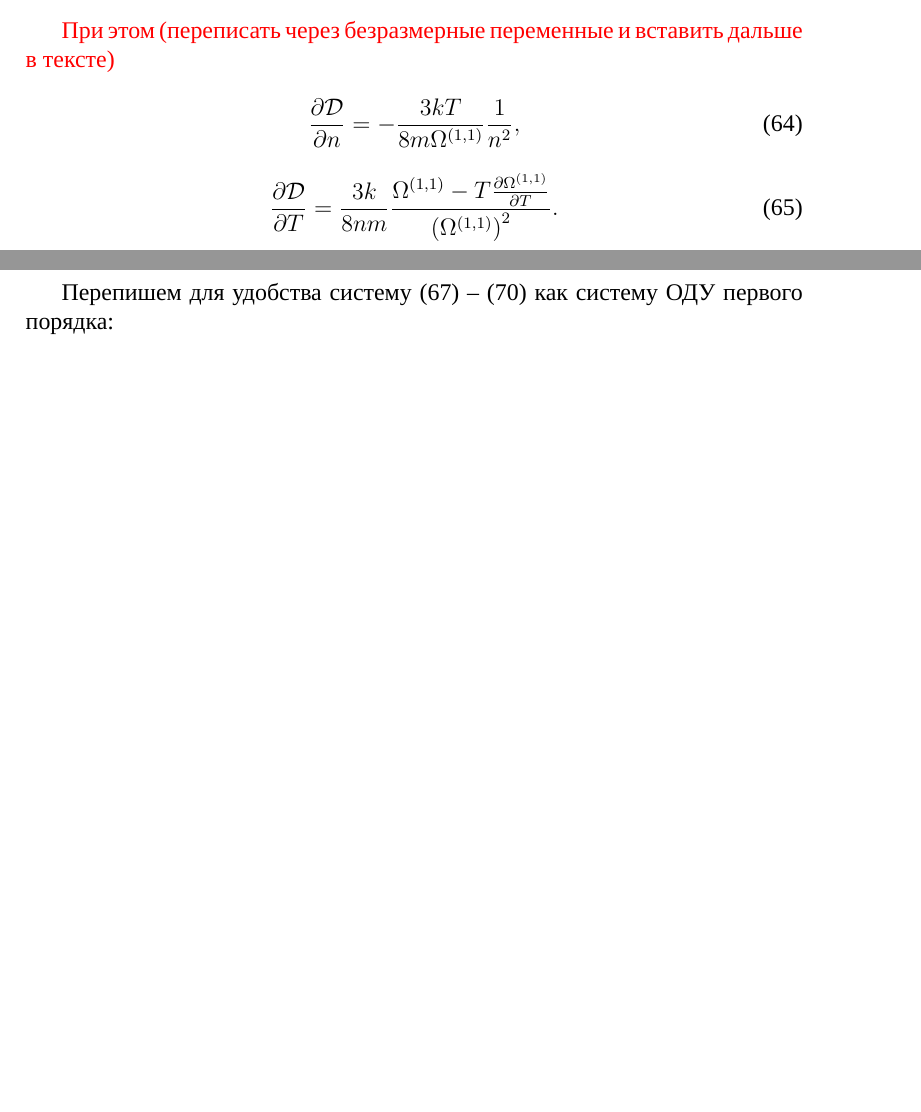
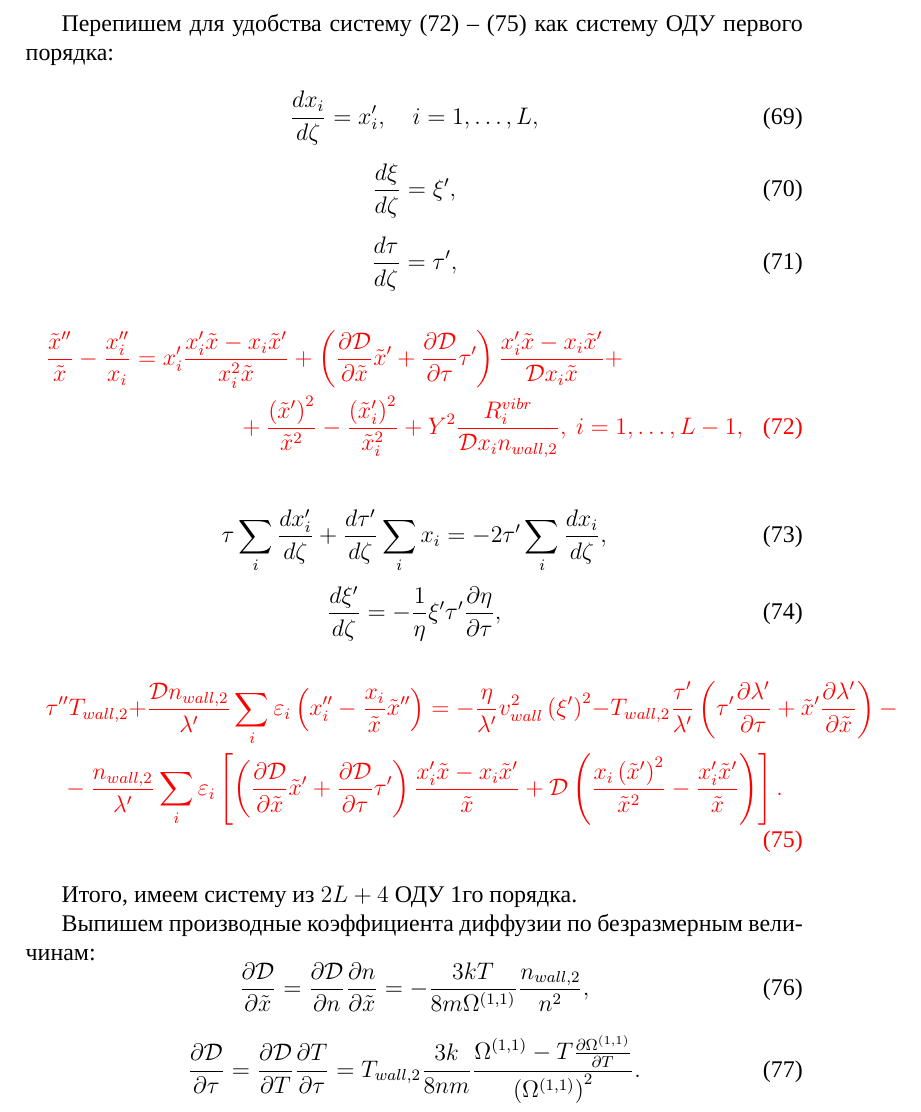
Before and after one commit to Kunstmord/couette, a LaTeX document (equations/equations.tex): two parts of pages 10 and 11 of 11 before the commit and part of page 11 of 11 after it, the two joined at a grey line, cut at the place of the change, the shorter picture padded with empty space. Compiled offline with XeLaTeX; a missing font is replaced by an installed copy or a similar font.

Commit message:
updated equations

```diff
--- a/equations/equations.tex
+++ b/equations/equations.tex
@@ -578,16 +578,6 @@
   - \frac{1}{\lambda'}\sum_{i}\varepsilon_{i} \left[\left(\frac{\partial \mathcal{D}}{\partial n}n' + \frac{\partial \mathcal{D}}{\partial T}T' \right) \frac{n_{i}'n - n_{i}n'}{n} + \mathcal{D}\left(\frac{n_{i}\left(n'\right)^2}{n^2} - \frac{n_{i}'n'}{n} \right)  \right].\label{T-sts-final}
 \end{multline}
 
-\textcolor{red}{При этом (переписать через безразмерные переменные и вставить дальше в тексте)}
-
-\begin{equation}
-  \frac{\partial \mathcal{D}}{\partial n} = -\frac{3kT}{8m\Omega^{(1,1)}} \frac{1}{n^2},
-\end{equation}
-
-\begin{equation}
-  \frac{\partial \mathcal{D}}{\partial T} = \frac{3k}{8nm} \frac{\Omega^{(1,1)} - T \frac{\partial \Omega^{(1,1)}}{\partial T}}{\left(\Omega^{(1,1)}\right)^2}.
-\end{equation}
-
 Введем безразмерные переменные:
 \begin{equation}
   \zeta = \frac{y}{Y},\:x_{i} = \frac{n_{i}}{n_{wall,2}},\:\tilde{x}=\frac{n}{n_{wall,2}},\:\xi=\frac{v_{x}}{v_{wall}},\:\tau=\frac{T}{T_{wall,2}}.
@@ -616,4 +606,50 @@
 
 Перепишем для удобства систему (\ref{ni-sts-final-dimless}) -- (\ref{T-sts-final-dimless}) как систему ОДУ первого порядка:
 
+\begin{equation}
+  \frac{d x_{i}}{d\zeta} = x_{i}',\quad i=1,\ldots,L,
+\end{equation}
+
+\begin{equation}
+  \frac{d \xi}{d\zeta} = \xi',
+\end{equation}
+
+\begin{equation}
+  \frac{d \tau}{d\zeta} = \tau',
+\end{equation}
+
+\textcolor{red}{
+\begin{multline}
+\frac{\tilde{x}''}{\tilde{x}} - \frac{x_{i}''}{x_{i}} =
+  x_{i}' \frac{x_{i}'\tilde{x} - x_{i}\tilde{x}'}{x_{i}^2 \tilde{x}} + \left(\frac{\partial \mathcal{D}}{\partial \tilde{x}}\tilde{x}' + \frac{\partial \mathcal{D}}{\partial \tau}\tau' \right) \frac{x_{i}'\tilde{x} - x_{i}\tilde{x}'}{\mathcal{D}x_{i}\tilde{x}} + \\
+  + \frac{\left(\tilde{x}'\right)^2}{\tilde{x}^2} - \frac{\left(\tilde{x}_{i}'\right)^2}{\tilde{x}_{i}^2} + Y^{2}\frac{R_{i}^{vibr}}{\mathcal{D}x_{i}n_{wall,2}},\:i=1,\ldots,L-1,\label{ni-sts-final-dimless}
+\end{multline}
+}
+
+\begin{equation}
+  \tau \sum_{i}\frac{d x_{i}'}{d \zeta} + \frac{d \tau'}{d \zeta}\sum_{i}x_{i} = -2\tau'\sum_{i}\frac{d x_{i}}{d \zeta},
+\end{equation}
+
+\begin{equation}
+  \frac{d \xi'}{d\zeta} = -\frac{1}{\eta} \xi' \tau' \frac{\partial \eta}{\partial \tau},
+\end{equation}
+
+\textcolor{red}{
+\begin{multline}
+  \tau''T_{wall,2} + \frac{\mathcal{D}n_{wall,2}}{\lambda'}\sum_{i}\varepsilon_{i}\left(x_{i}'' - \frac{x_{i}}{\tilde{x}}\tilde{x}'' \right) = -\frac{\eta}{\lambda'} v_{wall}^2 \left(\xi' \right)^2 - T_{wall,2}\frac{\tau'}{\lambda'} \left(\tau' \frac{\partial \lambda'}{\partial \tau} + \tilde{x}' \frac{\partial \lambda'}{\partial \tilde{x}} \right) - \\
+  - \frac{n_{wall,2}}{\lambda'}\sum_{i}\varepsilon_{i} \left[\left(\frac{\partial \mathcal{D}}{\partial \tilde{x}}\tilde{x}' + \frac{\partial \mathcal{D}}{\partial \tau}\tau' \right) \frac{x_{i}'\tilde{x} - x_{i}\tilde{x}'}{\tilde{x}} + \mathcal{D}\left(\frac{x_{i}\left(\tilde{x}'\right)^2}{\tilde{x}^2} - \frac{x_{i}'\tilde{x}'}{\tilde{x}} \right)  \right].\label{T-sts-final-dimless}
+\end{multline}
+}
+
+Итого, имеем систему из $2L+4$ ОДУ 1го порядка.
+
+Выпишем производные коэффициента диффузии по безразмерным величинам:
+\begin{equation}
+  \frac{\partial \mathcal{D}}{\partial \tilde{x}} = \frac{\partial \mathcal{D}}{\partial n}\frac{\partial n}{\partial \tilde{x}} = -\frac{3kT}{8m\Omega^{(1,1)}} \frac{n_{wall,2}}{n^2},
+\end{equation}
+
+\begin{equation}
+  \frac{\partial \mathcal{D}}{\partial \tau} = \frac{\partial \mathcal{D}}{\partial T}\frac{\partial T}{\partial \tau} = T_{wall,2}\frac{3k}{8nm} \frac{\Omega^{(1,1)} - T \frac{\partial \Omega^{(1,1)}}{\partial T}}{\left(\Omega^{(1,1)}\right)^2}.
+\end{equation}
+
 \end{document}
```
